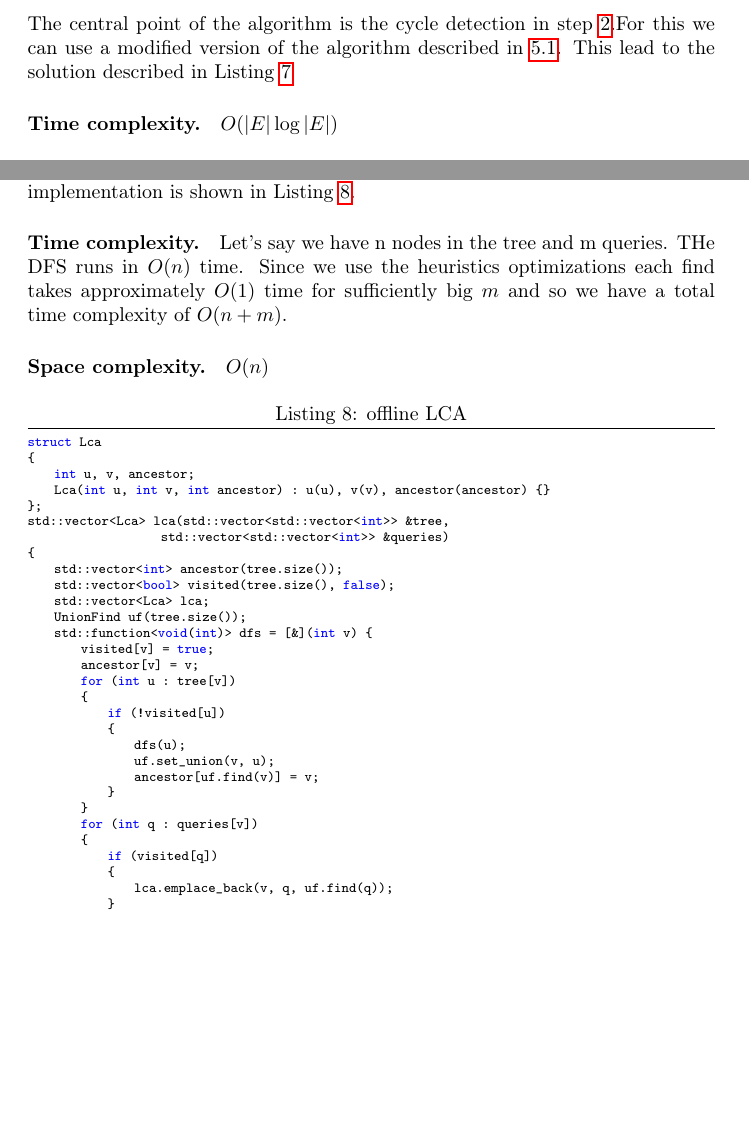
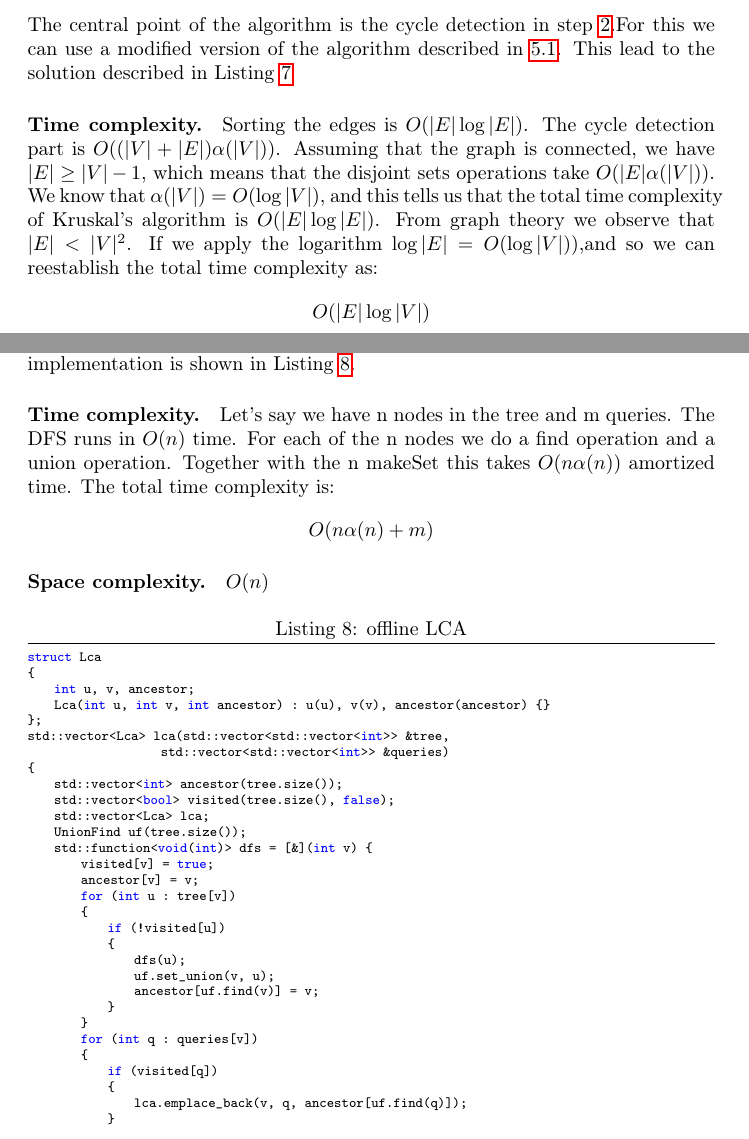
Before and after one commit to piazzesiNiccolo/UnionFind-report, a LaTeX paper (report.tex, which reads code/offlineLCA.cpp): two parts of pages 11 and 13 of 16, joined at a grey line, cut so that both start at the same text, the shorter picture padded with empty space. Compiled offline with pdfLaTeX.

Commit message:
did all problems complexity analysis

```diff
--- a/code/offlineLCA.cpp
+++ b/code/offlineLCA.cpp
@@ -26,7 +26,7 @@ std::vector<Lca> lca(std::vector<std::vector<int>> &tree,
         {
             if (visited[q])
             {
-                lca.emplace_back(v, q, uf.find(q));
+                lca.emplace_back(v, q, ancestor[uf.find(q)]);
             }
         }
     };
--- a/report.tex
+++ b/report.tex
@@ -408,7 +408,13 @@ This algorithm starts from an empty tree and increasingly build the MST with the
 \end{enumerate}
 The central point of the algorithm is the cycle detection in step \ref{p}.For this we can use a modified version of the algorithm described in \ref{loop}. This lead to the solution
 described in Listing \ref{lb:mst}
-\paragraph{Time complexity.} $O(|E|\log|E|)$
+\paragraph{Time complexity.} Sorting the edges is $O(|E|\log|E|)$. The cycle detection
+part is $O((|V| + |E|)\alpha(|V|))$. Assuming that the graph is connected, we have
+ $|E| \geq |V| - 1$, which means that the disjoint sets operations take $O(|E|\alpha(|V|))$. We know that
+ $\alpha(|V|) = O(\log|V|)$, and this tells us that the total time complexity of Kruskal's algorithm
+ is $O(|E|\log|E|)$. From graph theory we observe that $|E| < |V|^2$. If we apply the logarithm
+ $\log|E| = O(\log|V|))$,and so we can reestablish the total time complexity as:
+ $$O(|E|\log|V|)$$
 
 \lstinputlisting[caption=Kruskal Algorithm , label=lb:mst]{code/mst.cpp}
 \subsection{Lowest Common Ancestor in a tree}
@@ -441,15 +447,16 @@ queries(u, v) in which v has already been visited. This will be ancestor[\emph{f
 is shown in Listing \ref{lca}.
 
 \paragraph{Time complexity.} Let's say we have n nodes in the tree and m queries.
-THe DFS runs in $O(n)$ time. Since we use the heuristics optimizations each find
-takes approximately $O(1)$ time for sufficiently big $m$ and so we have
-a total time complexity of $O(n+m)$.
+The DFS runs in $O(n)$ time. For each of the n nodes we do a find operation and a union operation. Together
+with the n makeSet this takes $O(n\alpha(n))$ amortized time.
+The total time complexity is:
+$$O(n\alpha(n) + m)$$
 
 \paragraph{Space complexity.} $O(n)$
 
 \lstinputlisting[caption = offline LCA, label=lca]{code/offlineLCA.cpp}
 \subsection{Job Sequencing}
-\emph{There is a lisr of $n$ jobs, where each job has a deadline $d$ and a profit $p$ if the job
+\emph{There is a list of $n$ jobs, where each job has a deadline $d$ and a profit $p$ if the job
 is completed before the deadline. Find the sublist of jobs that maximizes the total profit, given
 that only one job can be scheduled at a certain moment and completing it takes 1 unit of time.}
 \begin{figure}[h!]
```
Also changed, not shown: report.tex (8 more changed lines).
